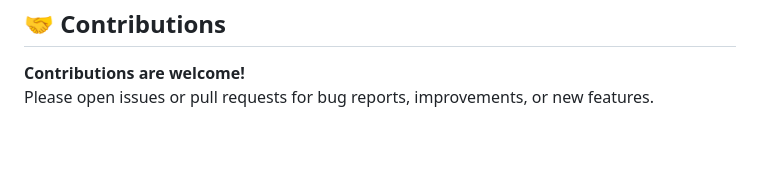
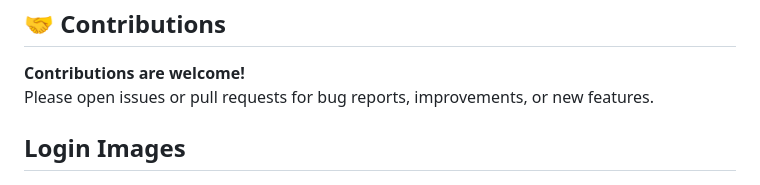
Before and after one commit to MarcelBag/skin_lesions, a Markdown page: README.md, the part around the change. Drawn GitHub-style; blank space fills up the shorter version.

```diff
--- a/README.md
+++ b/README.md
@@ -198,7 +198,7 @@ Fine-tuned convolutional neural network trained on skin lesion datasets ([ISIC](
 **Contributions are welcome!**
 Please open issues or pull requests for bug reports, improvements, or new features.
 
-
+## Login Images
 
 ![alt text](image.png)
 
```
